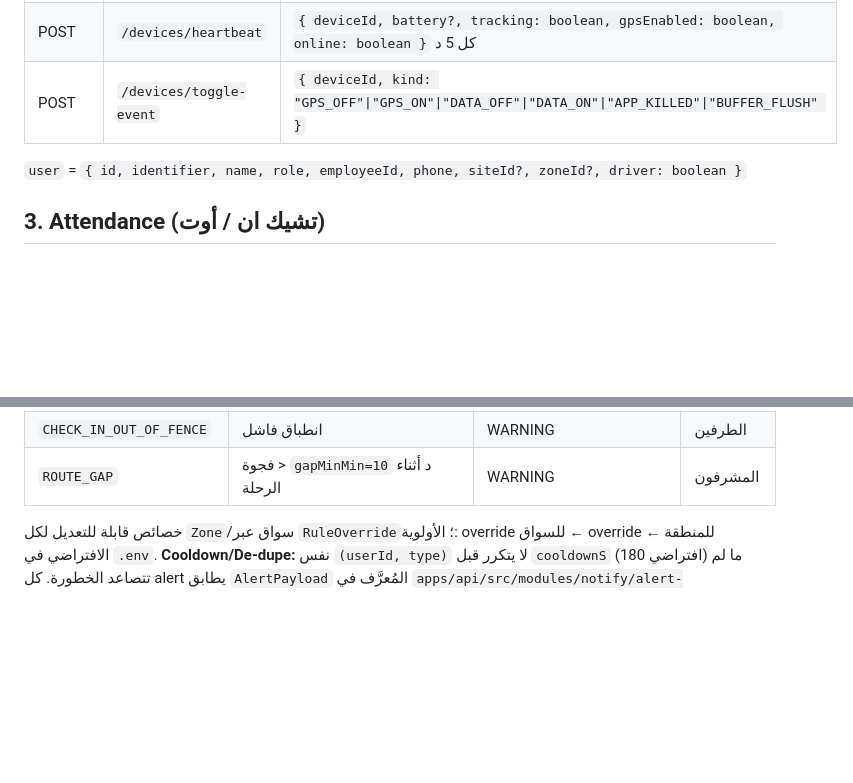
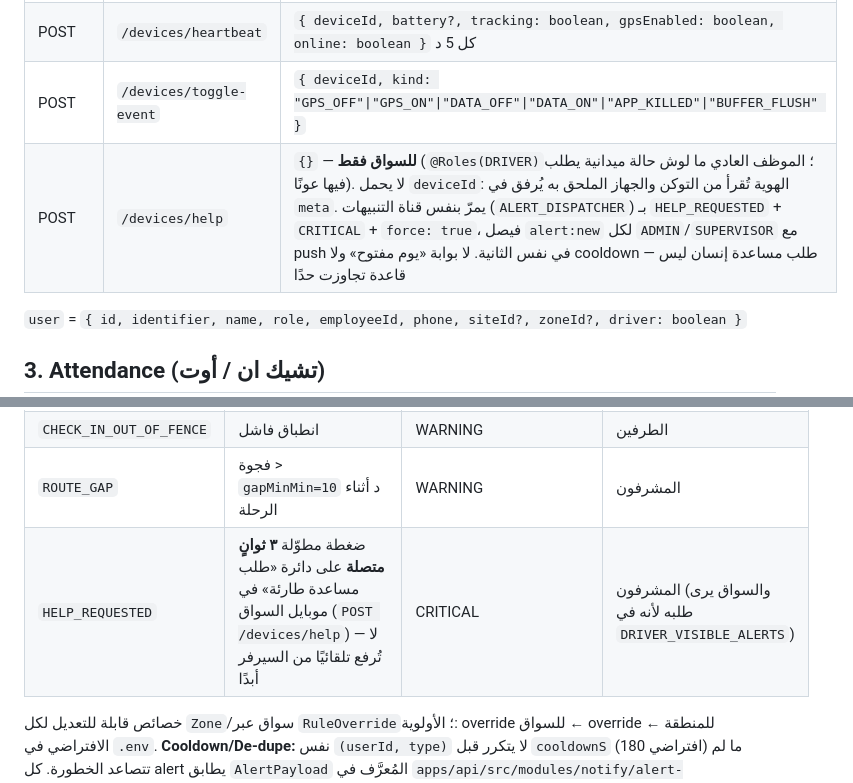
Before and after one commit to urfavuniabdo/UNI-Traking, a Markdown page: docs/CONTRACT.md, 2 parts joined by grey strips. Drawn GitHub-style; blank space fills up the shorter version.

Commit message:
docs(contract): register POST /devices/help and the HELP_REQUESTED rule
Documented as driver-only, force-raised, and never generated by the server — the rule engine
must not be allowed to invent a human cry for help.

```diff
--- a/docs/CONTRACT.md
+++ b/docs/CONTRACT.md
@@ -30,6 +30,7 @@ Base URL: `/api/v1` — كل الطلبات محمية بـ `Authorization: Bear
 | POST | `/devices/register` | `{ token, platform: "android"\|"ios", appVersion, deviceId }` — idempotent بـ `deviceId` |
 | POST | `/devices/heartbeat` | `{ deviceId, battery?, tracking: boolean, gpsEnabled: boolean, online: boolean }` كل 5 د |
 | POST | `/devices/toggle-event` | `{ deviceId, kind: "GPS_OFF"\|"GPS_ON"\|"DATA_OFF"\|"DATA_ON"\|"APP_KILLED"\|"BUFFER_FLUSH" }` |
+| POST | `/devices/help` | `{}` — **للسواق فقط** (`@Roles(DRIVER)`؛ الموظف العادي ما لوش حالة ميدانية يطلب فيها عونًا). لا يحمل `deviceId`: الهوية تُقرأ من التوكن والجهاز الملحق به يُرفق في `meta`. يمرّ بنفس قناة التنبيهات (`ALERT_DISPATCHER`) بـ `HELP_REQUESTED` + `CRITICAL` + `force: true`، فيصل `alert:new` لكل `ADMIN`/`SUPERVISOR` مع push في نفس الثانية. لا بوابة «يوم مفتوح» ولا cooldown — طلب مساعدة إنسان ليس قاعدة تجاوزت حدًا |
 
 `user` = `{ id, identifier, name, role, employeeId, phone, siteId?, zoneId?, driver: boolean }`
 
@@ -174,6 +175,7 @@ IDLE_ALARM_MIN         = 30      // توقف > 30 دقيقة ⇒ STOP_EXCEEDED
 | `BUFFER_REPLAYED` | وصول دفعة `buffered=true` | INFO | المشرفون |
 | `CHECK_IN_OUT_OF_FENCE` | انطباق فاشل | WARNING | الطرفين |
 | `ROUTE_GAP` | فجوة > `gapMinMin=10` د أثناء الرحلة | WARNING | المشرفون |
+| `HELP_REQUESTED` | ضغطة مطوّلة **٣ ثوانٍ متصلة** على دائرة «طلب مساعدة طارئة» في موبايل السواق (`POST /devices/help`) — لا تُرفع تلقائيًا من السيرفر أبدًا | CRITICAL | المشرفون (والسواق يرى طلبه لأنه في `DRIVER_VISIBLE_ALERTS`) |
 
 خصائص قابلة للتعديل لكل `Zone`/سواق عبر `RuleOverride`؛ الأولوية: override للسواق ← override للمنطقة ← الافتراضي في `.env`.
 **Cooldown/De-dupe:** نفس `(userId, type)` لا يتكرر قبل `cooldownS` (افتراضي 180) ما لم تتصاعد الخطورة.
```
